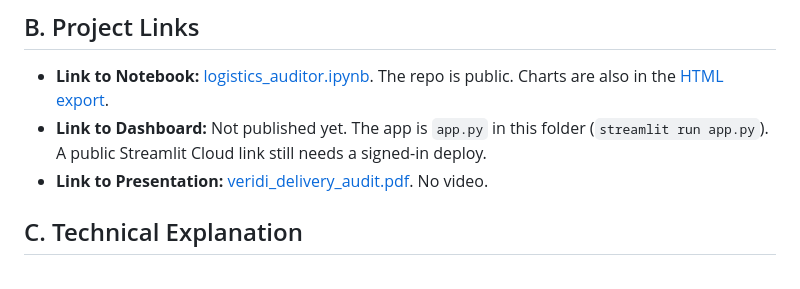
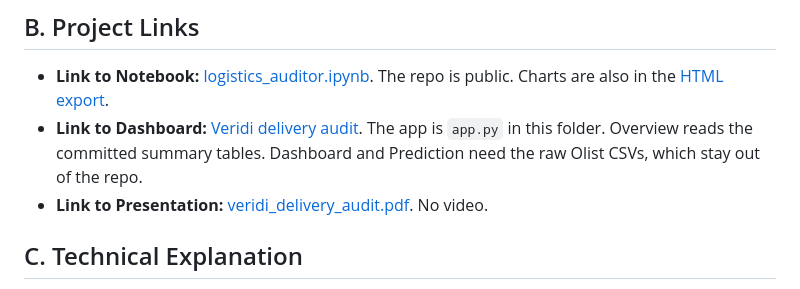
Before and after one commit to danmunyaneza01/AmaliTech-DEG-Project-based-challenges, a Markdown page: data-engineering/Logistics-auditor/README.md, the part around one of its changes. Rendered like a GitHub page.

Commit message:
add dashboard link

```diff
--- a/data-engineering/Logistics-auditor/README.md
+++ b/data-engineering/Logistics-auditor/README.md
@@ -12,7 +12,7 @@ Of 96,470 delivered orders, 6.8% missed the promised date and 3.9% were more tha
 ## B. Project Links
 
 - **Link to Notebook:** [logistics_auditor.ipynb](https://github.com/danmunyaneza01/AmaliTech-DEG-Project-based-challenges/blob/main/data-engineering/Logistics-auditor/logistics_auditor.ipynb). The repo is public. Charts are also in the [HTML export](https://htmlpreview.github.io/?https://raw.githubusercontent.com/danmunyaneza01/AmaliTech-DEG-Project-based-challenges/main/data-engineering/Logistics-auditor/logistics_auditor.html).
-- **Link to Dashboard:** Not published yet. The app is `app.py` in this folder (`streamlit run app.py`). A public Streamlit Cloud link still needs a signed-in deploy.
+- **Link to Dashboard:** [Veridi delivery audit](https://amalitech-deg-project-based-challenges-3xxwauhctlmcjg4iithlir.streamlit.app/). The app is `app.py` in this folder. Overview reads the committed summary tables. Dashboard and Prediction need the raw Olist CSVs, which stay out of the repo.
 - **Link to Presentation:** [veridi_delivery_audit.pdf](https://github.com/danmunyaneza01/AmaliTech-DEG-Project-based-challenges/blob/main/data-engineering/Logistics-auditor/veridi_delivery_audit.pdf). No video.
 
 ## C. Technical Explanation
```
Also changed, not shown: other parts of data-engineering/Logistics-auditor/README.md (+1 -1 lines).
